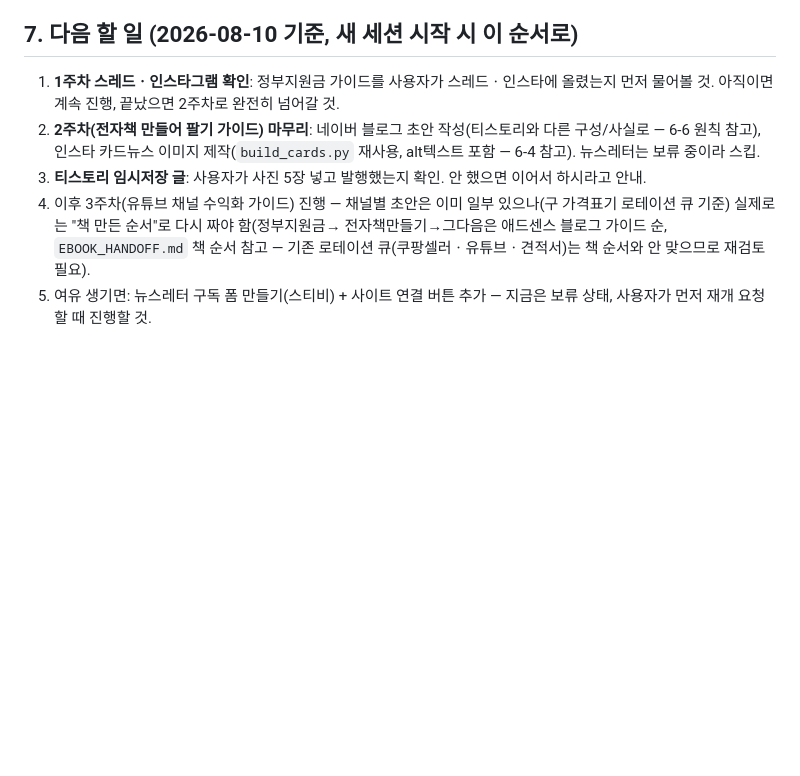
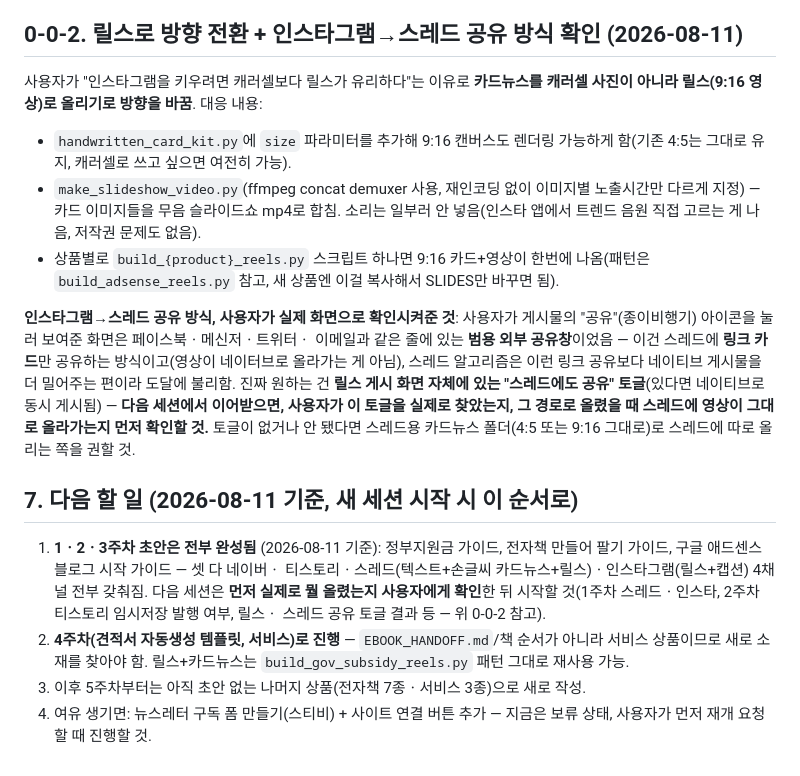
Before and after one commit to ekdrmf-cell/ekdrmf-cell.github.io, a Markdown page: MARKETING_HANDOFF.md, the part around the change. Rendered like a GitHub page; blank space fills up the shorter version.

Commit message:
홍보 트랙: 인수인계 문서에 릴스 전환 + 1~3주차 완료 상태 기록
카드뉴스를 캐러셀에서 릴스(9:16 무음 슬라이드쇼)로 전환한 이유와 구현 방식,
인스타그램 공유 아이콘이 스레드 네이티브 게시가 아니라 링크 공유라는 걸
사용자 화면으로 확인한 내용을 기록. 다음 할 일 목록을 1~3주차 완료 기준으로
갱신.

```diff
--- a/MARKETING_HANDOFF.md
+++ b/MARKETING_HANDOFF.md
@@ -353,19 +353,42 @@ WebSearch로 확인한 사실:
   이상 신호로 걸릴 위험도 있음. **앞으로 이런 참여형 성장 스킴을 제안받거나 사용자가
   물어봐도, 톤은 과감하게 가되 품앗이/교환형 참여는 권하지 말 것.**
 
-## 7. 다음 할 일 (2026-08-10 기준, 새 세션 시작 시 이 순서로)
+## 0-0-2. 릴스로 방향 전환 + 인스타그램→스레드 공유 방식 확인 (2026-08-11)
 
-1. **1주차 스레드ㆍ인스타그램 확인**: 정부지원금 가이드를 사용자가 스레드ㆍ인스타에
-   올렸는지 먼저 물어볼 것. 아직이면 계속 진행, 끝났으면 2주차로 완전히 넘어갈 것.
-2. **2주차(전자책 만들어 팔기 가이드) 마무리**: 네이버 블로그 초안 작성(티스토리와
-   다른 구성/사실로 — 6-6 원칙 참고), 인스타 카드뉴스 이미지 제작(`build_cards.py`
-   재사용, alt텍스트 포함 — 6-4 참고). 뉴스레터는 보류 중이라 스킵.
-3. **티스토리 임시저장 글**: 사용자가 사진 5장 넣고 발행했는지 확인. 안 했으면
-   이어서 하시라고 안내.
-4. 이후 3주차(유튜브 채널 수익화 가이드) 진행 — 채널별 초안은 이미 일부 있으나(구
-   가격표기 로테이션 큐 기준) 실제로는 "책 만든 순서"로 다시 짜야 함(정부지원금→
-   전자책만들기→그다음은 애드센스 블로그 가이드 순, `EBOOK_HANDOFF.md` 책 순서
-   참고 — 기존 로테이션 큐(쿠팡셀러ㆍ유튜브ㆍ견적서)는 책 순서와 안 맞으므로 재검토
-   필요).
-5. 여유 생기면: 뉴스레터 구독 폼 만들기(스티비) + 사이트 연결 버튼 추가 — 지금은
+사용자가 "인스타그램을 키우려면 캐러셀보다 릴스가 유리하다"는 이유로 **카드뉴스를
+캐러셀 사진이 아니라 릴스(9:16 영상)로 올리기로 방향을 바꿈**. 대응 내용:
+- `handwritten_card_kit.py`에 `size` 파라미터를 추가해 9:16 캔버스도 렌더링
+  가능하게 함(기존 4:5는 그대로 유지, 캐러셀로 쓰고 싶으면 여전히 가능).
+- `make_slideshow_video.py`(ffmpeg concat demuxer 사용, 재인코딩 없이 이미지별
+  노출시간만 다르게 지정) — 카드 이미지들을 무음 슬라이드쇼 mp4로 합침. 소리는
+  일부러 안 넣음(인스타 앱에서 트렌드 음원 직접 고르는 게 나음, 저작권 문제도 없음).
+- 상품별로 `build_{product}_reels.py` 스크립트 하나면 9:16 카드+영상이 한번에
+  나옴(패턴은 `build_adsense_reels.py` 참고, 새 상품엔 이걸 복사해서 SLIDES만
+  바꾸면 됨).
+
+**인스타그램→스레드 공유 방식, 사용자가 실제 화면으로 확인시켜준 것**: 사용자가
+게시물의 "공유"(종이비행기) 아이콘을 눌러 보여준 화면은 페이스북ㆍ메신저ㆍ트위터ㆍ
+이메일과 같은 줄에 있는 **범용 외부 공유창**이었음 — 이건 스레드에 **링크 카드**만
+공유하는 방식이고(영상이 네이터브로 올라가는 게 아님), 스레드 알고리즘은 이런
+링크 공유보다 네이티브 게시물을 더 밀어주는 편이라 도달에 불리함. 진짜 원하는 건
+**릴스 게시 화면 자체에 있는 "스레드에도 공유" 토글**(있다면 네이티브로 동시
+게시됨) — **다음 세션에서 이어받으면, 사용자가 이 토글을 실제로 찾았는지, 그
+경로로 올렸을 때 스레드에 영상이 그대로 올라가는지 먼저 확인할 것.** 토글이 없거나
+안 됐다면 스레드용 카드뉴스 폴더(4:5 또는 9:16 그대로)로 스레드에 따로 올리는
+쪽을 권할 것.
+
+## 7. 다음 할 일 (2026-08-11 기준, 새 세션 시작 시 이 순서로)
+
+1. **1ㆍ2ㆍ3주차 초안은 전부 완성됨** (2026-08-11 기준): 정부지원금 가이드,
+   전자책 만들어 팔기 가이드, 구글 애드센스 블로그 시작 가이드 — 셋 다 네이버ㆍ
+   티스토리ㆍ스레드(텍스트+손글씨 카드뉴스+릴스)ㆍ인스타그램(릴스+캡션) 4채널
+   전부 갖춰짐. 다음 세션은 **먼저 실제로 뭘 올렸는지 사용자에게 확인**한 뒤
+   시작할 것(1주차 스레드ㆍ인스타, 2주차 티스토리 임시저장 발행 여부, 릴스ㆍ
+   스레드 공유 토글 결과 등 — 위 0-0-2 참고).
+2. **4주차(견적서 자동생성 템플릿, 서비스)로 진행** — `EBOOK_HANDOFF.md`/책
+   순서가 아니라 서비스 상품이므로 새로 소재를 찾아야 함. 릴스+카드뉴스는
+   `build_gov_subsidy_reels.py` 패턴 그대로 재사용 가능.
+3. 이후 5주차부터는 아직 초안 없는 나머지 상품(전자책 7종ㆍ서비스 3종)으로
+   새로 작성.
+4. 여유 생기면: 뉴스레터 구독 폼 만들기(스티비) + 사이트 연결 버튼 추가 — 지금은
    보류 상태, 사용자가 먼저 재개 요청할 때 진행할 것.
```
